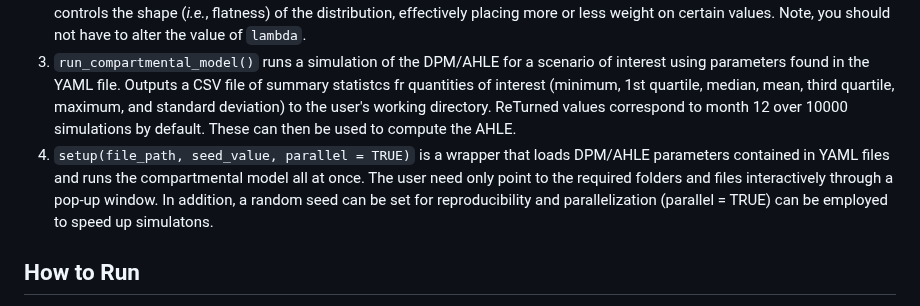
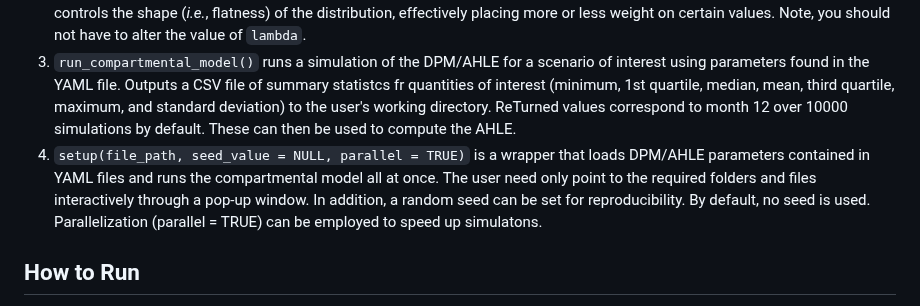
Before and after one commit to GBADsInformatics/GBADsDPM.R, a Markdown page: README.md, the part around the change. GitHub-like rendering.

````diff
--- a/README.md
+++ b/README.md
@@ -37,7 +37,7 @@ The GBADs R package comprises three main functions:
 1.    ```read_params(file_path, file_type)``` reads in a DPM/AHLE model parameter file in YAML format into a user's R workspace based on a specied ```file_path``` telling R where files are located on a user's system.
 2.    ```rpert(n, min, mode, max, lambda = 4)``` generates ```n``` random variates within a given range from the PERT distribution based on specified minimum, maximum, and modal values, where ```x_min``` $<$ ```x_mode``` $<$ ```x_max```. Setting ```lambda = 4``` controls the shape (*i.e.*, flatness) of the distribution, effectively placing more or less weight on certain values. Note, you should not have to alter the value of `lambda`.
 3.   ```run_compartmental_model()``` runs a simulation of the DPM/AHLE for a scenario of interest using parameters found in the YAML file. Outputs a CSV file of summary statistcs fr quantities of interest (minimum, 1st quartile, median, mean, third quartile, maximum, and standard deviation) to the user's working directory. ReTurned values correspond to month 12 over 10000 simulations by default. These can then be used to compute the AHLE.
-4.  ```setup(file_path, seed_value, parallel = TRUE)``` is a wrapper that loads DPM/AHLE parameters contained in YAML files and runs the compartmental model all at once. The user need only point to the required folders and files interactively through a pop-up window. In addition, a random seed can be set for reproducibility and parallelization (parallel = TRUE) can be employed to speed up simulatons.
+4.  ```setup(file_path, seed_value = NULL, parallel = TRUE)``` is a wrapper that loads DPM/AHLE parameters contained in YAML files and runs the compartmental model all at once. The user need only point to the required folders and files interactively through a pop-up window. In addition, a random seed can be set for reproducibility. By default, no seed is used. Parallelization (parallel = TRUE) can be employed to speed up simulatons.
 
 ## How to Run
 
````
